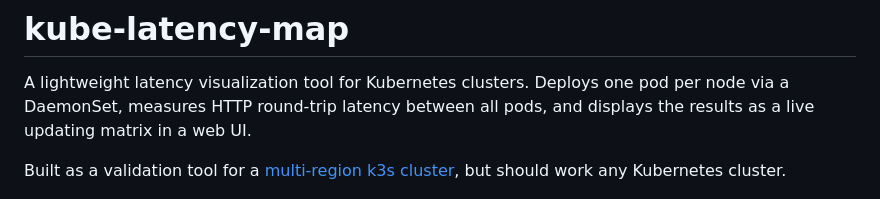
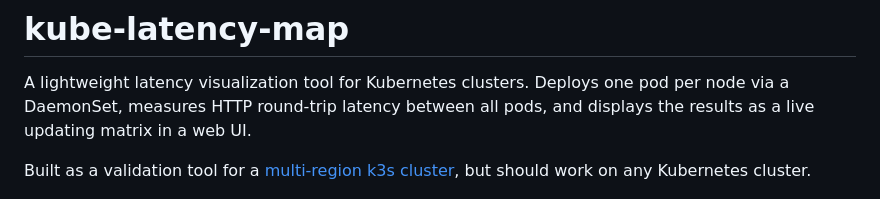
Before and after one commit to eb613819/kube-latency-map, a Markdown page: README.md, the part around the change. GitHub-like rendering.

```diff
--- a/README.md
+++ b/README.md
@@ -2,7 +2,7 @@
 
 A lightweight latency visualization tool for Kubernetes clusters. Deploys one pod per node via a DaemonSet, measures HTTP round-trip latency between all pods, and displays the results as a live updating matrix in a web UI.
 
-Built as a validation tool for a [multi-region k3s cluster](https://github.com/eb613819/multiregion-k3s-azure), but should work any Kubernetes cluster.
+Built as a validation tool for a [multi-region k3s cluster](https://github.com/eb613819/multiregion-k3s-azure), but should work on any Kubernetes cluster.
 
 ![latency matrix](./images/screenshot.png)
 
```
